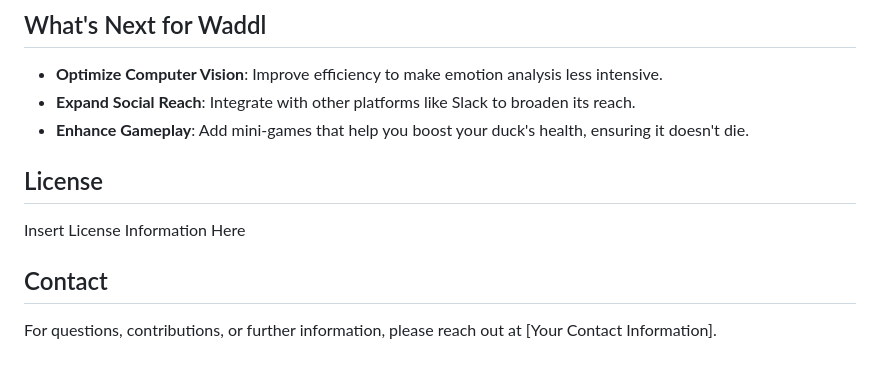
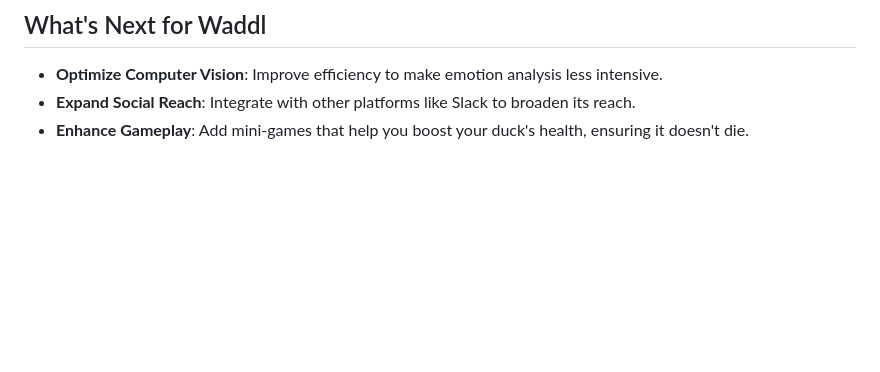
Before and after one commit to ArslanKamchybekov/wildhacks, a Markdown page: README.md, the part around the change. GitHub-like rendering; blank space fills up the shorter version.

```diff
--- a/README.md
+++ b/README.md
@@ -75,11 +75,3 @@ Follow these steps to clone and run the project locally:
 - **Optimize Computer Vision**: Improve efficiency to make emotion analysis less intensive.
 - **Expand Social Reach**: Integrate with other platforms like Slack to broaden its reach.
 - **Enhance Gameplay**: Add mini-games that help you boost your duck's health, ensuring it doesn't die.
-
-## License
-
-Insert License Information Here
-
-## Contact
-
-For questions, contributions, or further information, please reach out at [Your Contact Information].
```
